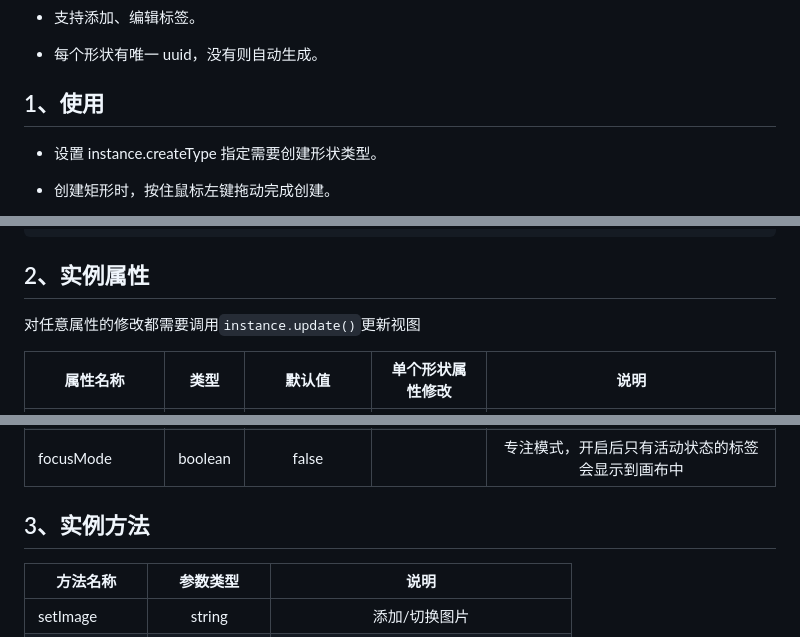
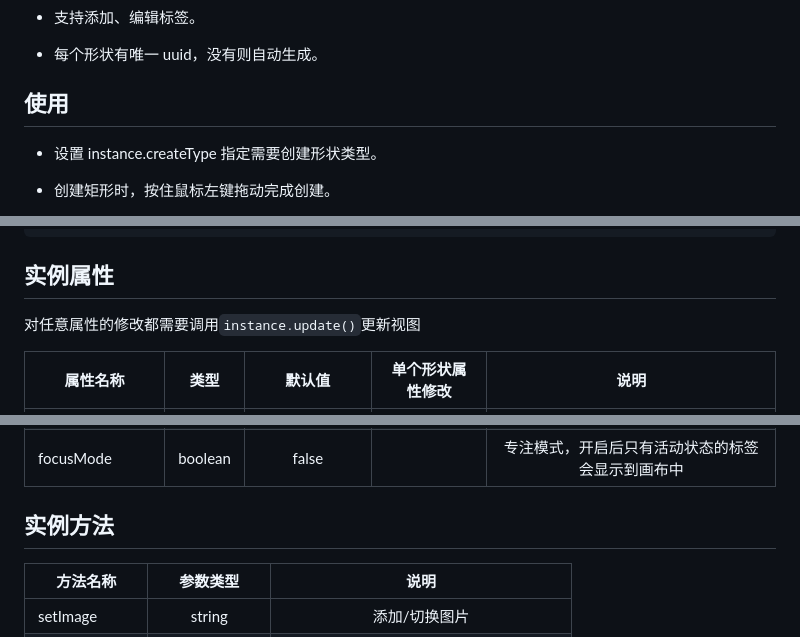
Before and after one commit to heylight/canvas-select, a Markdown page: README.md, 3 parts joined by grey strips. Rendered like a GitHub page.

````diff
--- a/README.md
+++ b/README.md
@@ -25,7 +25,7 @@
 
 - 每个形状有唯一 uuid，没有则自动生成。
 
-## 1、使用
+## 使用
 
 - 设置 instance.createType 指定需要创建形状类型。
 
@@ -105,7 +105,7 @@ instance.on('select', (info) => {
 });
 ```
 
-## 2、实例属性
+## 实例属性
 
 对任意属性的修改都需要调用`instance.update()`更新视图
 
@@ -131,7 +131,7 @@ instance.on('select', (info) => {
 | alpha             | boolean  |        true        |                |     设置为false可以帮助浏览器进行内部优化    |
 | focusMode         | boolean  |        false       |                |     专注模式，开启后只有活动状态的标签会显示到画布中    |
 
-## 3、实例方法
+## 实例方法
 
 | 方法名称      | 参数类型 |                 说明                  |
 | ------------- | :------: | :-----------------------------------: |
````
Also changed, not shown: other parts of README.md (+1 -1 lines).
